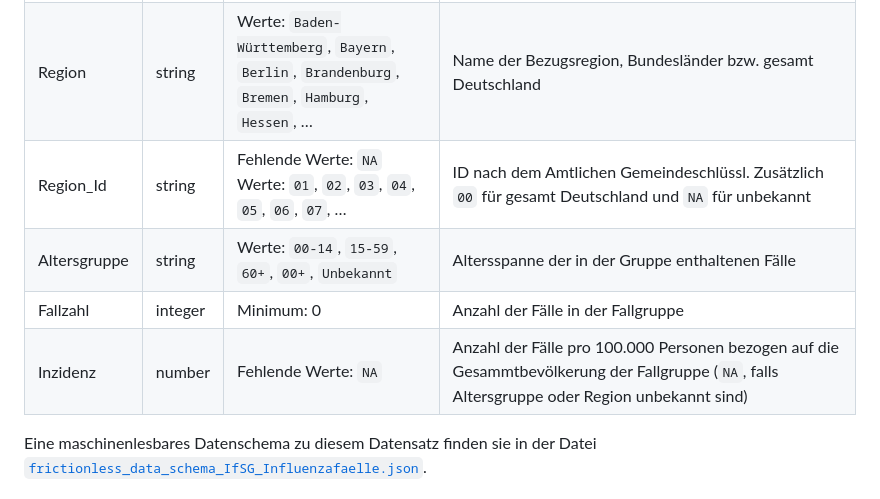
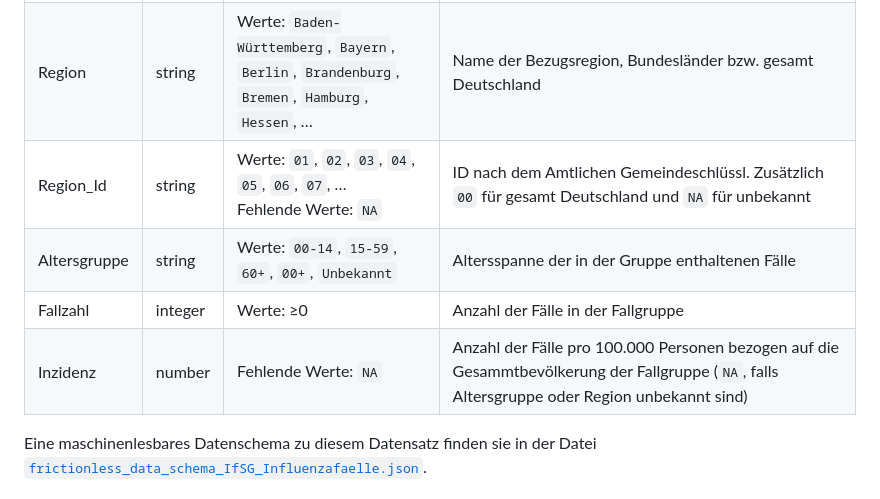
Before and after one commit to robert-koch-institut/Influenzafaelle_in_Deutschland, a Markdown page: Readme.md, the part around the change. GitHub-like rendering.

Commit message:
Data table specification in Readme.md refined.

```diff
--- a/Readme.md
+++ b/Readme.md
@@ -110,10 +110,14 @@ In den Fallzahlen differenzieren die Spalten nach verschiedenen Merkmalen einer
 |:-------------|:--------|:------------------------------------------------------------------------------------------------|:---------------------------------------------------------------------------------------------------------------------------------------------------------------------------------------------------------------------------------------------------------------------------|
 | Meldewoche   | date    | Format: `YYYY-Www`                                                                              | Kalenderwoche, in der der Fall dem Gesundheitsamt bekannt geworden ist. `JJJJ` entspricht der Jahresangabe,`Www` entspricht der Wochenangabe nach [ISO 8601](https://de.wikipedia.org/wiki/ISO_8601) (beispielsweise `2021-W34` für die 34. Kalenderwoche des Jahres 2021) |
 | Region       | string  | Werte: `Baden-Württemberg`, `Bayern`, `Berlin`, `Brandenburg`, `Bremen`, `Hamburg`, `Hessen`, … | Name der Bezugsregion, Bundesländer bzw. gesamt Deutschland                                                                                                                                                                                                                |
-| Region_Id    | string  | Fehlende Werte: `NA`<br>Werte: `01`, `02`, `03`, `04`, `05`, `06`, `07`, …                      | ID nach dem Amtlichen Gemeindeschlüssl. Zusätzlich `00` für gesamt Deutschland und `NA` für unbekannt                                                                                                                                                                      |
+| Region_Id    | string  | Werte: `01`, `02`, `03`, `04`, `05`, `06`, `07`, …<br>Fehlende Werte: `NA`                      | ID nach dem Amtlichen Gemeindeschlüssl. Zusätzlich `00` für gesamt Deutschland und `NA` für unbekannt                                                                                                                                                                      |
 | Altersgruppe | string  | Werte: `00-14`, `15-59`, `60+`, `00+`, `Unbekannt`                                              | Altersspanne der in der Gruppe enthaltenen Fälle                                                                                                                                                                                                                           |
-| Fallzahl     | integer | Minimum: 0                                                                                      | Anzahl der Fälle in der Fallgruppe                                                                                                                                                                                                                                         |
+| Fallzahl     | integer | Werte: ≥0                                                                                       | Anzahl der Fälle in der Fallgruppe                                                                                                                                                                                                                                         |
 | Inzidenz     | number  | Fehlende Werte: `NA`                                                                            | Anzahl der Fälle pro 100.000 Personen bezogen auf die Gesammtbevölkerung der Fallgruppe (`NA`, falls Altersgruppe oder Region unbekannt sind)                                                                                                                              |
+
+
+
+
 
 Eine maschinenlesbares Datenschema zu diesem Datensatz finden sie in der Datei [`frictionless_data_schema_IfSG_Influenzafaelle.json`](https://github.com/robert-koch-institut/Influenzafaelle_in_Deutschland/blob/main/Metadaten/schemas/frictionless_data_schema_IfSG_Influenzafaelle.json).
 
```
